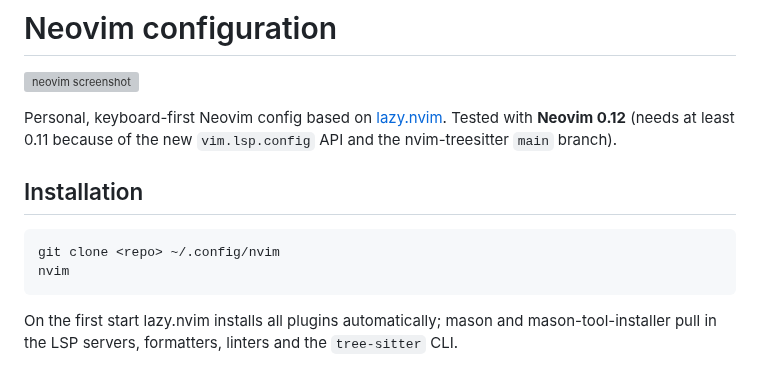
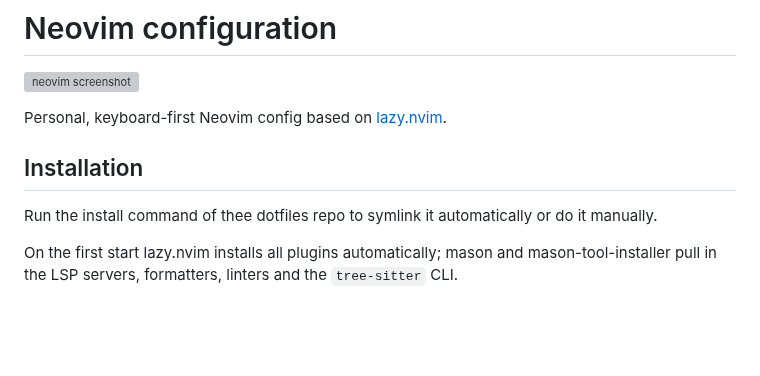
Before and after one commit to LeonhardWeiler/dotfiles, a Markdown page: config/nvim/README.md, the part around the change. Drawn GitHub-style; blank space fills up the shorter version; grey boxes are pictures that could not be loaded.

Commit message:
neovim readme improved

````diff
--- a/config/nvim/README.md
+++ b/config/nvim/README.md
@@ -3,16 +3,11 @@
 ![neovim screenshot](./images/neovim-screenshot.png)
 
 Personal, keyboard-first Neovim config based on
-[lazy.nvim](https://github.com/folke/lazy.nvim). Tested with **Neovim 0.12**
-(needs at least 0.11 because of the new `vim.lsp.config` API and the
-nvim-treesitter `main` branch).
+[lazy.nvim](https://github.com/folke/lazy.nvim).
 
 ## Installation
 
-```sh
-git clone <repo> ~/.config/nvim
-nvim
-```
+Run the install command of thee dotfiles repo to symlink it automatically or do it manually.
 
 On the first start lazy.nvim installs all plugins automatically; mason and
 mason-tool-installer pull in the LSP servers, formatters, linters and the
````
